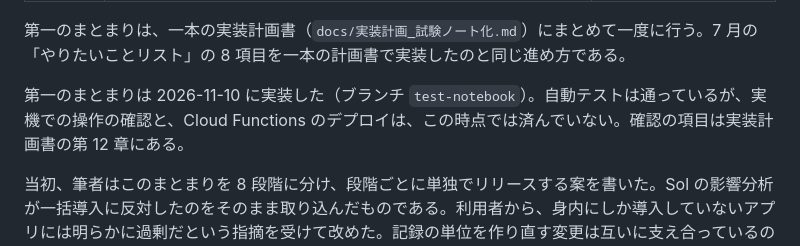
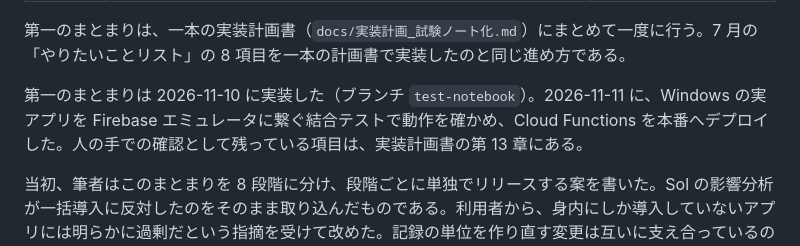
Before and after one commit to i-tatte/glaze-manager, a Markdown page: docs/価値向上方針.md, the part around the change. Drawn GitHub-style.

```diff
--- a/docs/価値向上方針.md
+++ b/docs/価値向上方針.md
@@ -260,7 +260,7 @@
 
 第一のまとまりは、一本の実装計画書（`docs/実装計画_試験ノート化.md`）にまとめて一度に行う。7 月の「やりたいことリスト」の 8 項目を一本の計画書で実装したのと同じ進め方である。
 
-第一のまとまりは 2026-11-10 に実装した（ブランチ `test-notebook`）。自動テストは通っているが、実機での操作の確認と、Cloud Functions のデプロイは、この時点では済んでいない。確認の項目は実装計画書の第 12 章にある。
+第一のまとまりは 2026-11-10 に実装した（ブランチ `test-notebook`）。2026-11-11 に、Windows の実アプリを Firebase エミュレータに繋ぐ結合テストで動作を確かめ、Cloud Functions を本番へデプロイした。人の手での確認として残っている項目は、実装計画書の第 13 章にある。
 
 当初、筆者はこのまとまりを 8 段階に分け、段階ごとに単独でリリースする案を書いた。Sol の影響分析が一括導入に反対したのをそのまま取り込んだものである。利用者から、身内にしか導入していないアプリには明らかに過剰だという指摘を受けて改めた。記録の単位を作り直す変更は互いに支え合っているので、分けて出すとかえって中途半端な状態を長く使うことになる。調合の写しのない焼成回、焼成回のない連続登録は、それぞれ半分しか役に立たない。計画書の中では章ごとにコミットを分けるが、利用者に届けるのは一度でよい。
 
```
Also changed, not shown: docs/実装計画_試験ノート化.md (+1 -1 lines).
